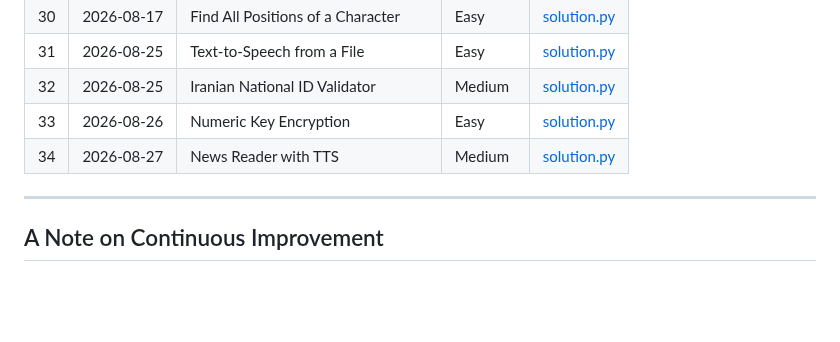
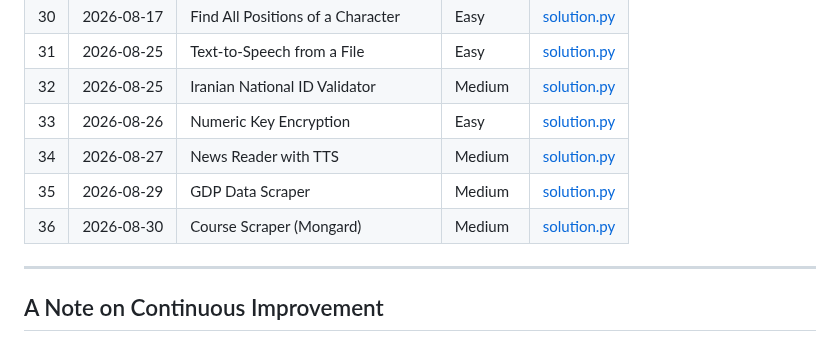
Before and after one commit to Morez-Momeni/daily-python-exercises, a Markdown page: README.md, the part around the change. Drawn GitHub-style; blank space fills up the shorter version.

```diff
--- a/README.md
+++ b/README.md
@@ -63,6 +63,8 @@ Each problem lives in its own folder, named with a three-digit index and a short
 |32 | 2026-08-25 | Iranian National ID Validator   | Medium     | [solution.py](032_national_id_validator/solution.py) |
 |33 | 2026-08-26 | Numeric Key Encryption          | Easy       | [solution.py](033_numeric_key_encryption/solution.py) |
 |34 | 2026-08-27 | News Reader with TTS            | Medium     | [solution.py](034_news_reader/solution.py) |
+|35 | 2026-08-29 | GDP Data Scraper                | Medium     | [solution.py](035_gdp_scraper/solution.py) |
+|36 | 2026-08-30 | Course Scraper (Mongard)        | Medium     | [solution.py](036_course_scraper/solution.py) |
 ---
 
 
```
